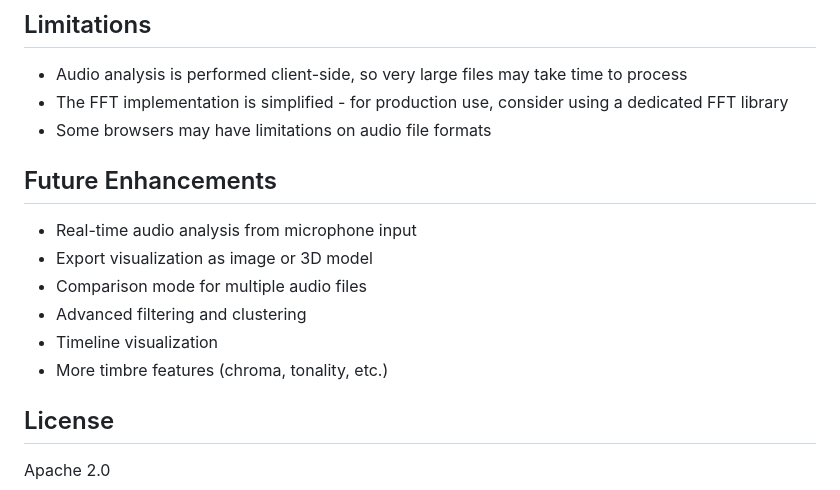
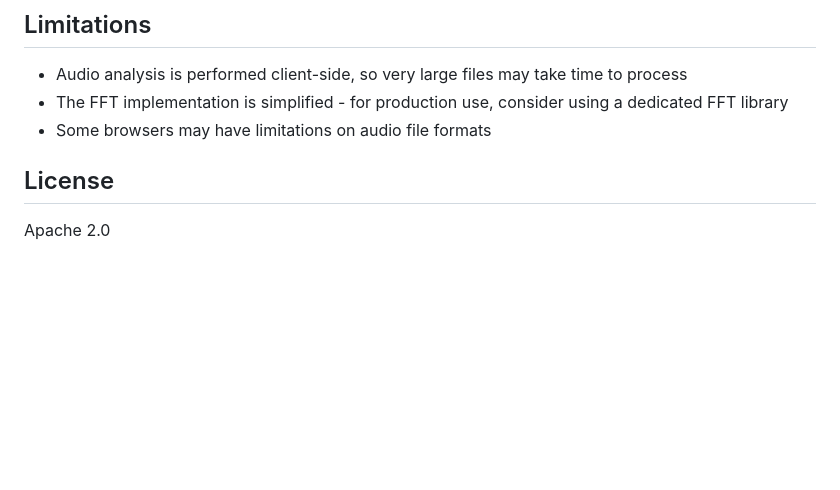
Before and after one commit to fernandunno/fsantosvisualizer, a Markdown page: README.md, the part around the change. Drawn GitHub-style; blank space fills up the shorter version.

Commit message:
Delete future enhancements from README
Removed future enhancements section from README.

```diff
--- a/README.md
+++ b/README.md
@@ -163,14 +163,6 @@ Works best in:
 - The FFT implementation is simplified - for production use, consider using a dedicated FFT library
 - Some browsers may have limitations on audio file formats
 
-## Future Enhancements
-
-- Real-time audio analysis from microphone input
-- Export visualization as image or 3D model
-- Comparison mode for multiple audio files
-- Advanced filtering and clustering
-- Timeline visualization
-- More timbre features (chroma, tonality, etc.)
 
 ## License
 
```
